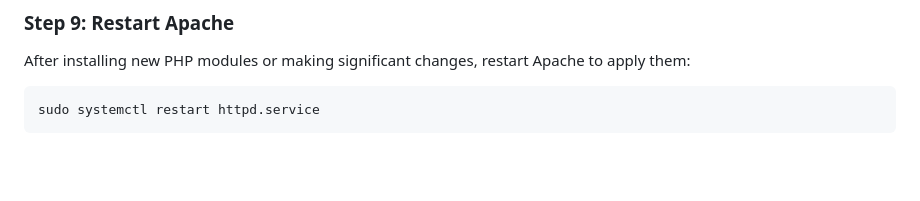
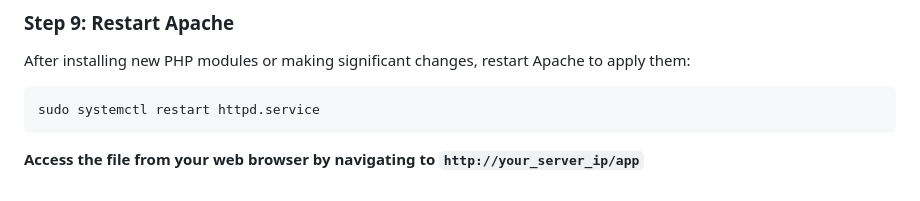
Before and after one commit to arifislam007/DevOps_LAB, a Markdown page: LAB-6/LAMP_Centos.md, the part around the change. GitHub-like rendering; blank space fills up the shorter version.

````diff
--- a/LAB-6/LAMP_Centos.md
+++ b/LAB-6/LAMP_Centos.md
@@ -162,3 +162,5 @@ After installing new PHP modules or making significant changes, restart Apache t
 ```bash
 sudo systemctl restart httpd.service
 ```
+
+**Access the file from your web browser by navigating to `http://your_server_ip/app`**
````
